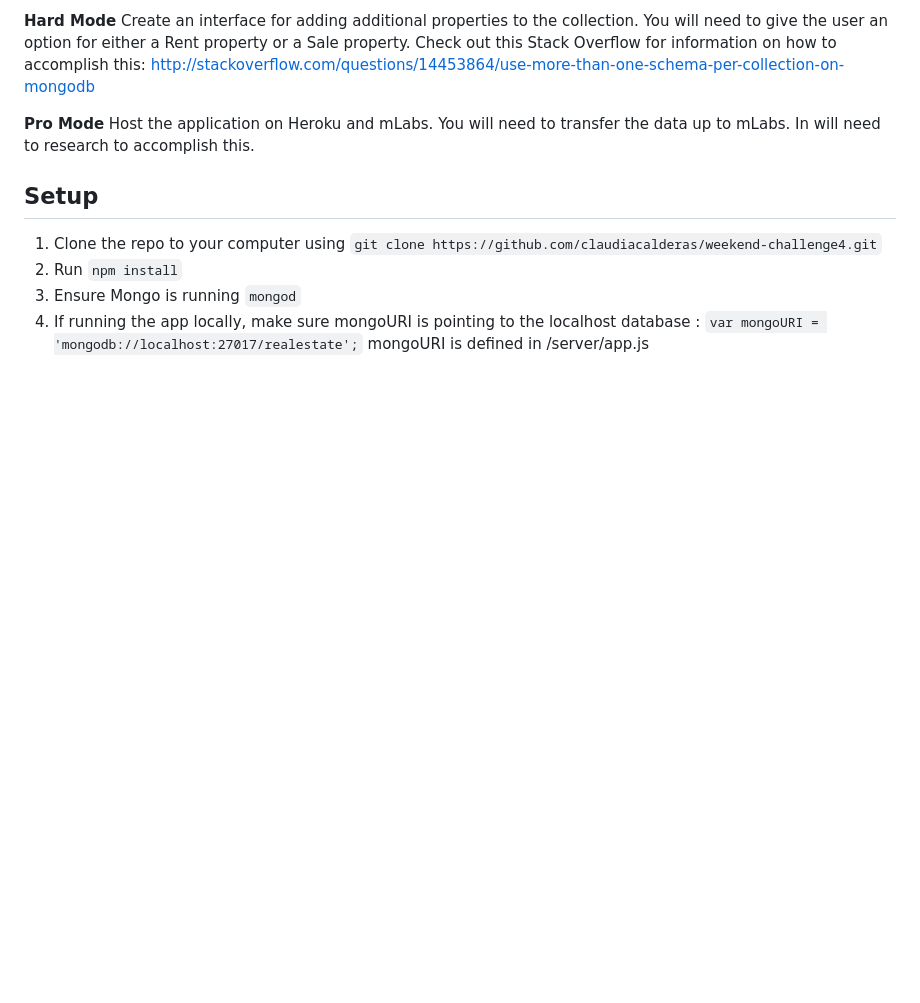
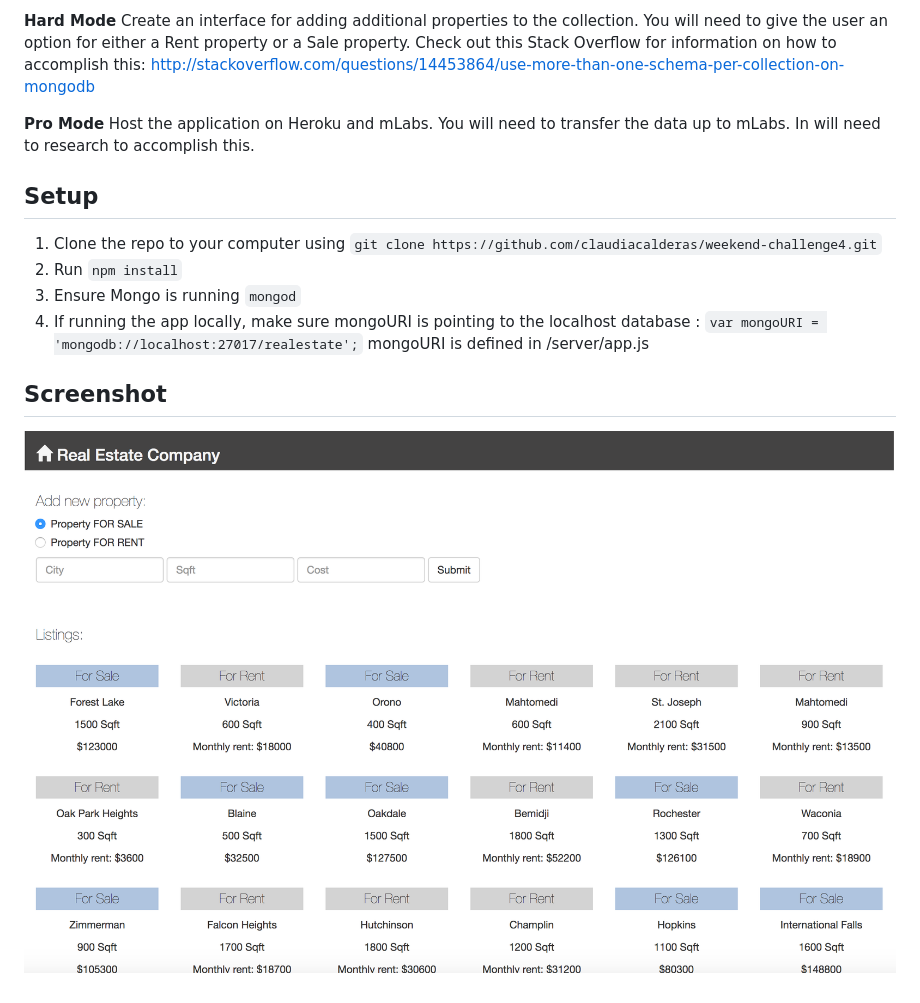
Before and after one commit to claudiacalderas/weekend-challenge4, a Markdown page: README.md, the part around the change. Rendered like a GitHub page; pictures changed too: screenshot.png (added); blank space fills up the shorter version.

```diff
--- a/README.md
+++ b/README.md
@@ -34,3 +34,6 @@ Host the application on Heroku and mLabs. You will need to transfer the data up
 2. Run `npm install`
 4. Ensure Mongo is running `mongod`
 5. If running the app locally, make sure mongoURI is pointing to the localhost database : `var mongoURI = 'mongodb://localhost:27017/realestate';` mongoURI is defined in /server/app.js
+
+## Screenshot
+![screenshot](screenshot.png)
```
